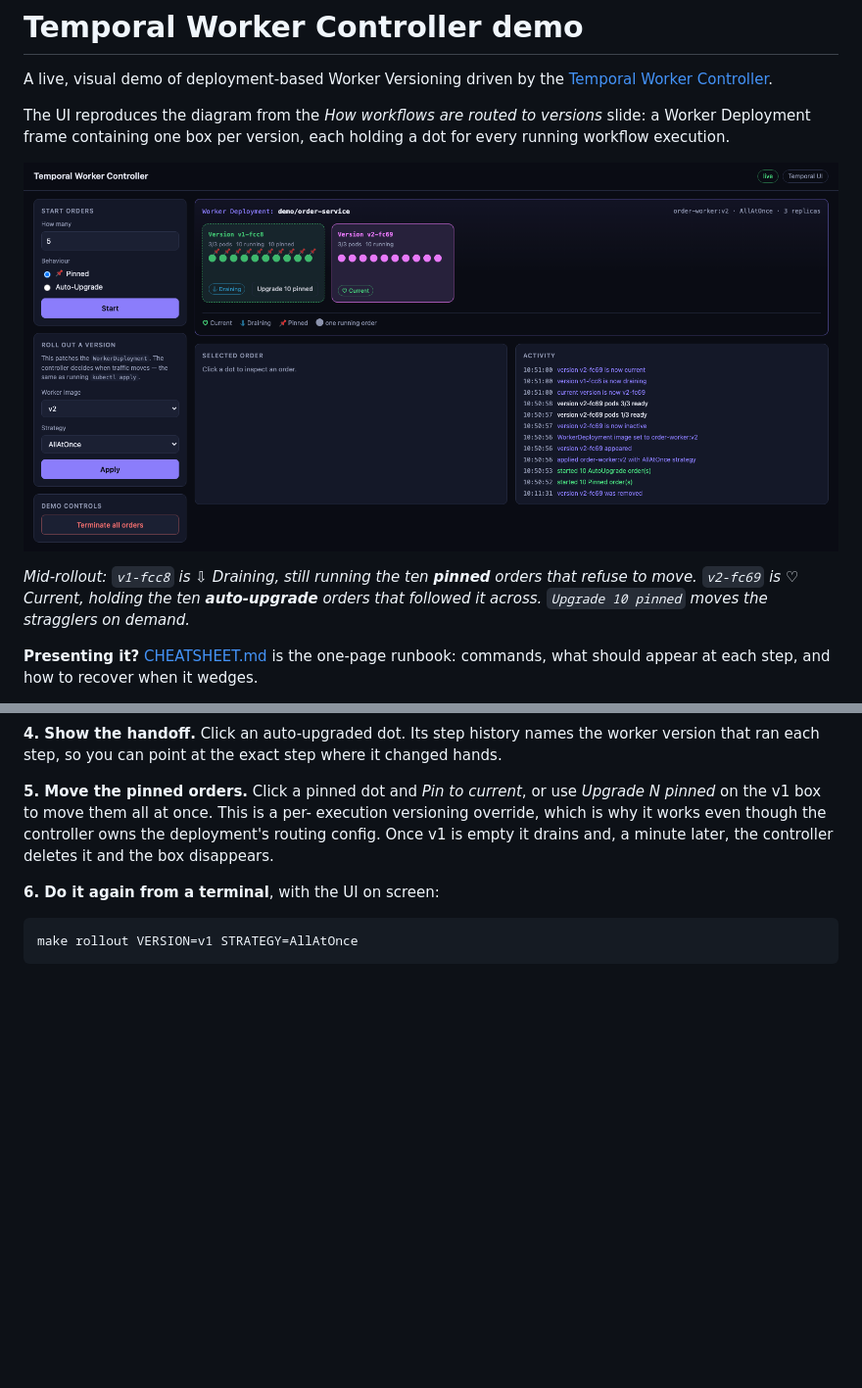
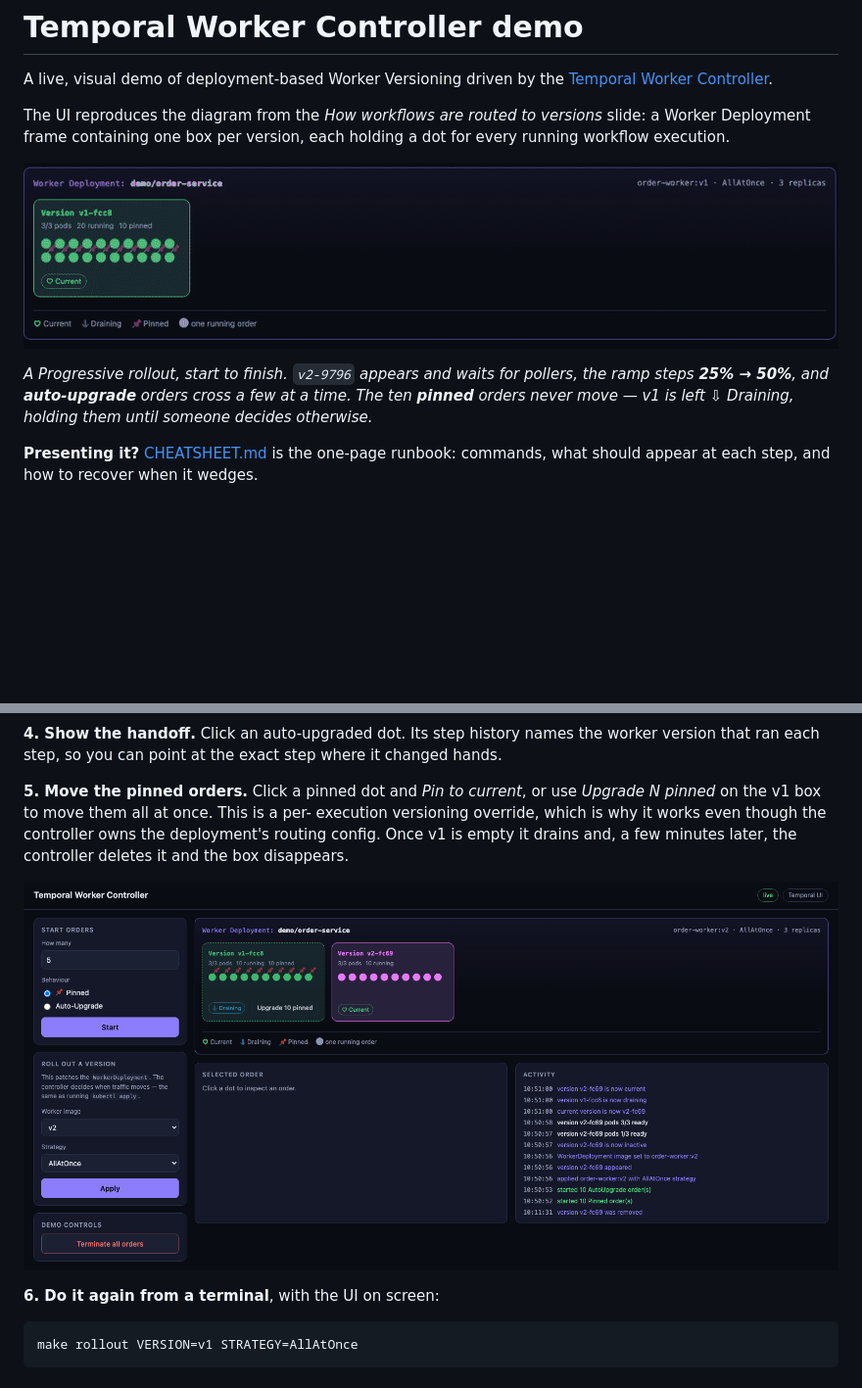
Before and after one commit to brendan-myers/temporal-worker-controller-demo, a Markdown page: README.md, 2 parts joined by grey strips. Shown at 98% size. Drawn GitHub-style; pictures changed too: docs/images/rollout.gif (added); blank space fills up the shorter version.

Commit message:
Add an animated progressive rollout to the README
The repo exists to show one thing that a still cannot: auto-upgrade orders
migrate while pinned ones do not. This is that, end to end — a second version
appearing, the ramp stepping 25% to 50%, orders crossing a few at a time, and
v1 left draining with only its pinned orders.

A progressive rollout is a step function, so the clip is the eight states the
deployment actually passes through rather than a fixed sample rate: during each
pause step nothing moves, and padding it with identical frames would only add
weight and a dead tail. The mid-rollout still moves down to illustrate the step
about moving pinned orders, where its "Upgrade 10 pinned" button is the point.

Co-Authored-By: Claude Opus 5 <noreply@anthropic.com>

```diff
--- a/README.md
+++ b/README.md
@@ -7,13 +7,14 @@ The UI reproduces the diagram from the *How workflows are routed to versions*
 slide: a Worker Deployment frame containing one box per version, each holding a
 dot for every running workflow execution.
 
-![The demo mid-rollout: a Worker Deployment frame holding two version boxes.
-v1-fcc8 is draining with ten pinned orders still on it, while v2-fc69 is current
-with ten auto-upgraded orders that moved across.](docs/images/rollout.png)
+![A progressive rollout, animated. A second version box appears, the ramp climbs
+from 25% to 50%, auto-upgrade orders cross from v1 to v2 a few at a time, and v1
+is left draining with only its pinned orders.](docs/images/rollout.gif)
 
-*Mid-rollout: `v1-fcc8` is ⇩ Draining, still running the ten **pinned** orders that
-refuse to move. `v2-fc69` is ♡ Current, holding the ten **auto-upgrade** orders
-that followed it across. `Upgrade 10 pinned` moves the stragglers on demand.*
+*A Progressive rollout, start to finish. `v2-9796` appears and waits for pollers,
+the ramp steps **25% → 50%**, and **auto-upgrade** orders cross a few at a time.
+The ten **pinned** orders never move — v1 is left ⇩ Draining, holding them until
+someone decides otherwise.*
 
 **Presenting it?** [CHEATSHEET.md](CHEATSHEET.md) is the one-page runbook:
 commands, what should appear at each step, and how to recover when it wedges.
@@ -103,8 +104,12 @@ changed hands.
 **5. Move the pinned orders.** Click a pinned dot and *Pin to current*, or use
 *Upgrade N pinned* on the v1 box to move them all at once. This is a per-
 execution versioning override, which is why it works even though the controller
-owns the deployment's routing config. Once v1 is empty it drains and, a minute
-later, the controller deletes it and the box disappears.
+owns the deployment's routing config. Once v1 is empty it drains and, a few
+minutes later, the controller deletes it and the box disappears.
+
+![v1-fcc8 draining with ten pinned orders and an Upgrade 10 pinned button,
+beside v2-fc69 which is current and holds the ten auto-upgraded
+orders.](docs/images/rollout.png)
 
 **6. Do it again from a terminal**, with the UI on screen:
 
```
